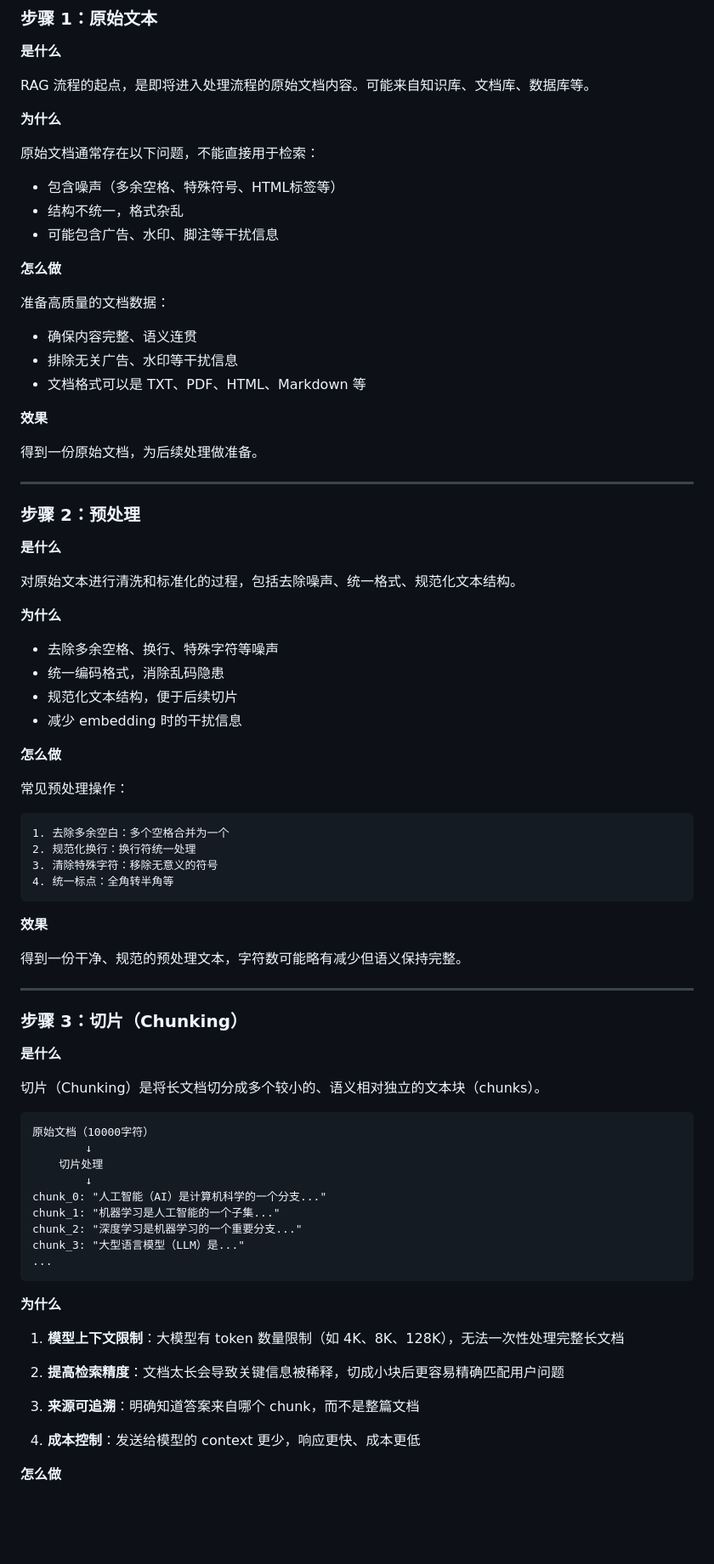
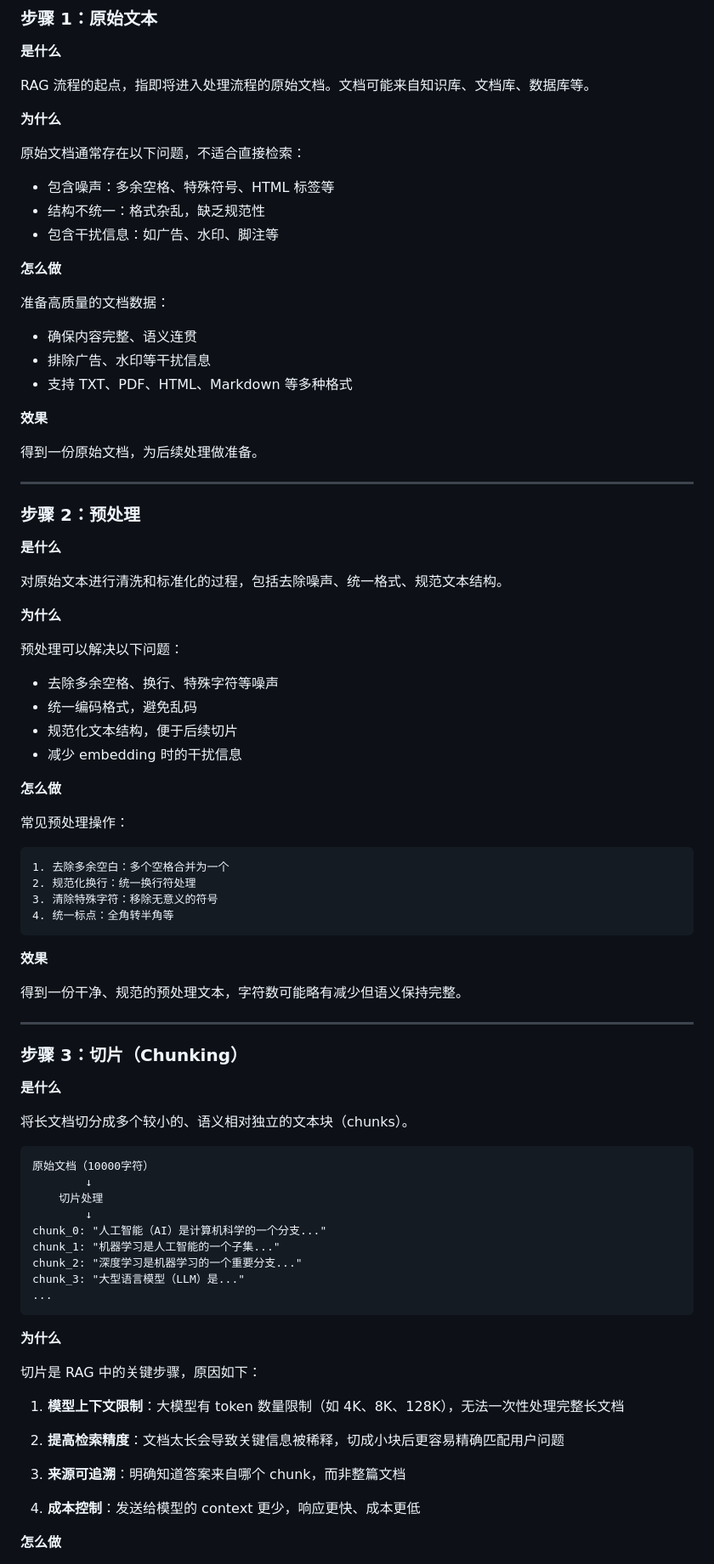
Before and after one commit to zishuo-xu/boke, a Markdown page: rag_share/docs/RAG分享材料.md, the part around one of its changes. Shown at 85% size. Rendered like a GitHub page; blank space fills up the shorter version.

````diff
--- a/rag_share/docs/RAG分享材料.md
+++ b/rag_share/docs/RAG分享材料.md
@@ -45,21 +45,21 @@ RAG 流程分为两个阶段：
 
 **是什么**
 
-RAG 流程的起点，是即将进入处理流程的原始文档内容。可能来自知识库、文档库、数据库等。
+RAG 流程的起点，指即将进入处理流程的原始文档。文档可能来自知识库、文档库、数据库等。
 
 **为什么**
 
-原始文档通常存在以下问题，不能直接用于检索：
-- 包含噪声（多余空格、特殊符号、HTML标签等）
-- 结构不统一，格式杂乱
-- 可能包含广告、水印、脚注等干扰信息
+原始文档通常存在以下问题，不适合直接检索：
+- 包含噪声：多余空格、特殊符号、HTML 标签等
+- 结构不统一：格式杂乱，缺乏规范性
+- 包含干扰信息：如广告、水印、脚注等
 
 **怎么做**
 
 准备高质量的文档数据：
 - 确保内容完整、语义连贯
-- 排除无关广告、水印等干扰信息
-- 文档格式可以是 TXT、PDF、HTML、Markdown 等
+- 排除广告、水印等干扰信息
+- 支持 TXT、PDF、HTML、Markdown 等多种格式
 
 **效果**
 
@@ -71,12 +71,13 @@ RAG 流程的起点，是即将进入处理流程的原始文档内容。可能
 
 **是什么**
 
-对原始文本进行清洗和标准化的过程，包括去除噪声、统一格式、规范化文本结构。
+对原始文本进行清洗和标准化的过程，包括去除噪声、统一格式、规范文本结构。
 
 **为什么**
 
+预处理可以解决以下问题：
 - 去除多余空格、换行、特殊字符等噪声
-- 统一编码格式，消除乱码隐患
+- 统一编码格式，避免乱码
 - 规范化文本结构，便于后续切片
 - 减少 embedding 时的干扰信息
 
@@ -85,7 +86,7 @@ RAG 流程的起点，是即将进入处理流程的原始文档内容。可能
 常见预处理操作：
 ```
 1. 去除多余空白：多个空格合并为一个
-2. 规范化换行：换行符统一处理
+2. 规范化换行：统一换行符处理
 3. 清除特殊字符：移除无意义的符号
 4. 统一标点：全角转半角等
 ```
@@ -100,7 +101,7 @@ RAG 流程的起点，是即将进入处理流程的原始文档内容。可能
 
 **是什么**
 
-切片（Chunking）是将长文档切分成多个较小的、语义相对独立的文本块（chunks）。
+将长文档切分成多个较小的、语义相对独立的文本块（chunks）。
 
 ```
 原始文档（10000字符）
@@ -116,11 +117,13 @@ chunk_3: "大型语言模型（LLM）是..."
 
 **为什么**
 
+切片是 RAG 中的关键步骤，原因如下：
+
 1. **模型上下文限制**：大模型有 token 数量限制（如 4K、8K、128K），无法一次性处理完整长文档
 
 2. **提高检索精度**：文档太长会导致关键信息被稀释，切成小块后更容易精确匹配用户问题
 
-3. **来源可追溯**：明确知道答案来自哪个 chunk，而不是整篇文档
+3. **来源可追溯**：明确知道答案来自哪个 chunk，而非整篇文档
 
 4. **成本控制**：发送给模型的 context 更少，响应更快、成本更低
 
````
Also changed, not shown: other parts of rag_share/docs/RAG分享材料.md (+23 -47 lines).
